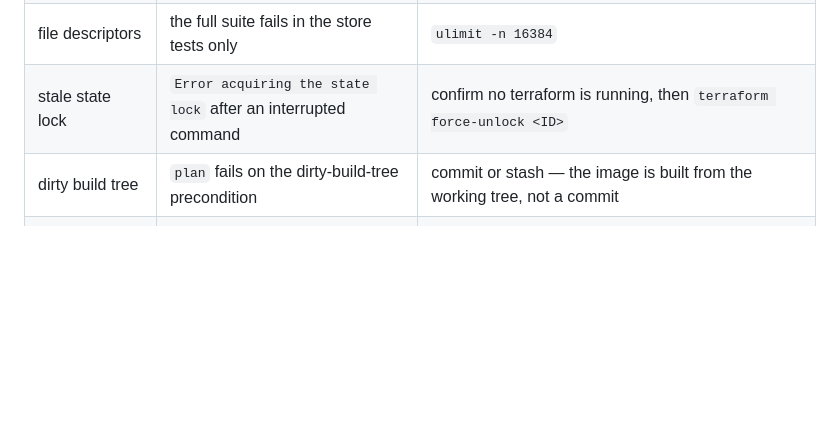
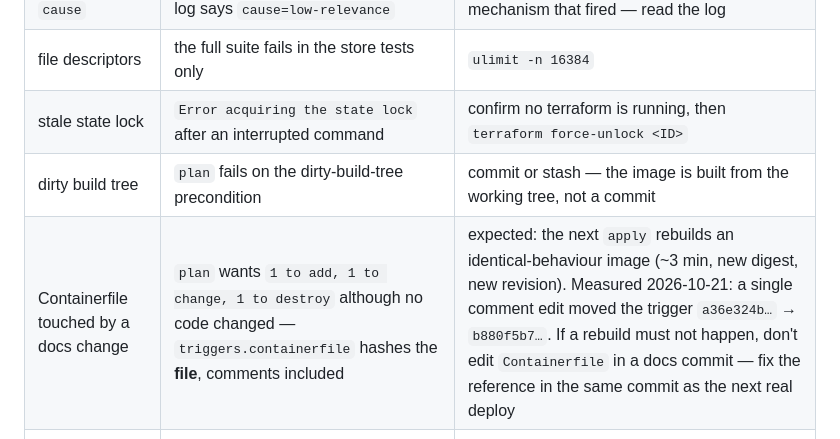
Before and after one commit to jstavel/janbot, a Markdown page: RUNBOOK.md, the part around the change. GitHub-like rendering; blank space fills up the shorter version.

Commit message:
docs(runbook): Containerfile is a build trigger down to its comments
Measured 2026-10-21: replacing a stale path in a Containerfile comment moved
triggers.containerfile a36e324b -> b880f5b7, so plan proposed replacing the image with no
functional change (1 to add, 1 to change, 1 to destroy). Recorded with the reading: the
trigger hashes the file, the rebuild is expected and behaviour-identical, and a docs commit
should not touch Containerfile unless the next deploy is already going to rebuild.

```diff
--- a/RUNBOOK.md
+++ b/RUNBOOK.md
@@ -159,6 +159,7 @@ gcloud run services update-traffic janbot-api --region europe-central2 --to-revi
 | file descriptors | the full suite fails in the store tests only | `ulimit -n 16384` |
 | stale state lock | `Error acquiring the state lock` after an interrupted command | confirm no terraform is running, then `terraform force-unlock <ID>` |
 | dirty build tree | `plan` fails on the dirty-build-tree precondition | commit or stash — the image is built from the working tree, not a commit |
+| Containerfile touched by a docs change | `plan` wants `1 to add, 1 to change, 1 to destroy` although no code changed — `triggers.containerfile` hashes the **file**, comments included | expected: the next `apply` rebuilds an identical-behaviour image (~3 min, new digest, new revision). Measured 2026-10-21: a single comment edit moved the trigger `a36e324b…` → `b880f5b7…`. If a rebuild must not happen, don't edit `Containerfile` in a docs commit — fix the reference in the same commit as the next real deploy |
 | image tag after a rebase merge | the deployed tag is a branch commit (`api:1aded50`) while `main` carries rewritten SHAs (`569cf4d`) | the tag records the **build input**, and the build inputs are hashed: prove the tree with `git diff <tagged sha> <main sha> --stat` (empty = same tree), and cite the `main` SHA in documentation — see [README §Merging](README.md) |
 
 ## 9. What this file does not cover
```
